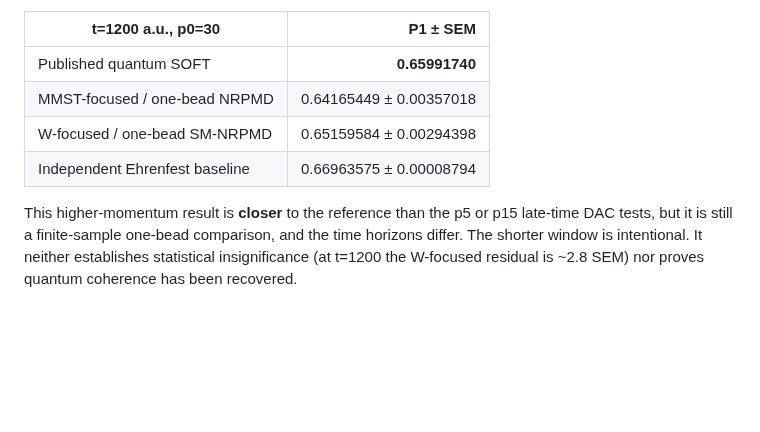
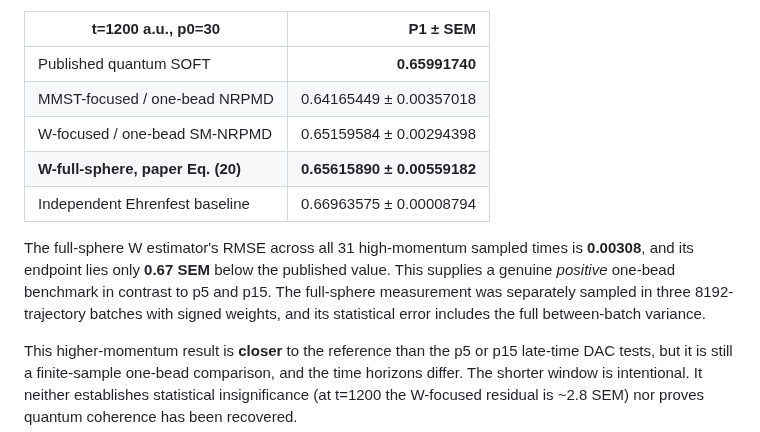
Before and after one commit to chen-yu-hao/PyRPMD, a Markdown page: benchmarks/paper_validation/DAC_VALIDATION.md, the part around the change. Drawn GitHub-style; blank space fills up the shorter version.

Commit message:
Record positive p30 published full-sphere SPM-W population match and RMSE

```diff
--- a/benchmarks/paper_validation/DAC_VALIDATION.md
+++ b/benchmarks/paper_validation/DAC_VALIDATION.md
@@ -138,7 +138,10 @@ trajectories gave:
 | Published quantum SOFT | **0.65991740** |
 | MMST-focused / one-bead NRPMD | 0.64165449 ± 0.00357018 |
 | W-focused / one-bead SM-NRPMD | 0.65159584 ± 0.00294398 |
+| **W-full-sphere, paper Eq. (20)** | **0.65615890 ± 0.00559182** |
 | Independent Ehrenfest baseline | 0.66963575 ± 0.00008794 |
+
+The full-sphere W estimator's RMSE across all 31 high-momentum sampled times is **0.00308**, and its endpoint lies only **0.67 SEM** below the published value. This supplies a genuine *positive* one-bead benchmark in contrast to p5 and p15. The full-sphere measurement was separately sampled in three 8192-trajectory batches with signed weights, and its statistical error includes the full between-batch variance.
 
 This higher-momentum result is **closer** to the reference than the p5
 or p15 late-time DAC tests, but it is still a finite-sample one-bead
```
